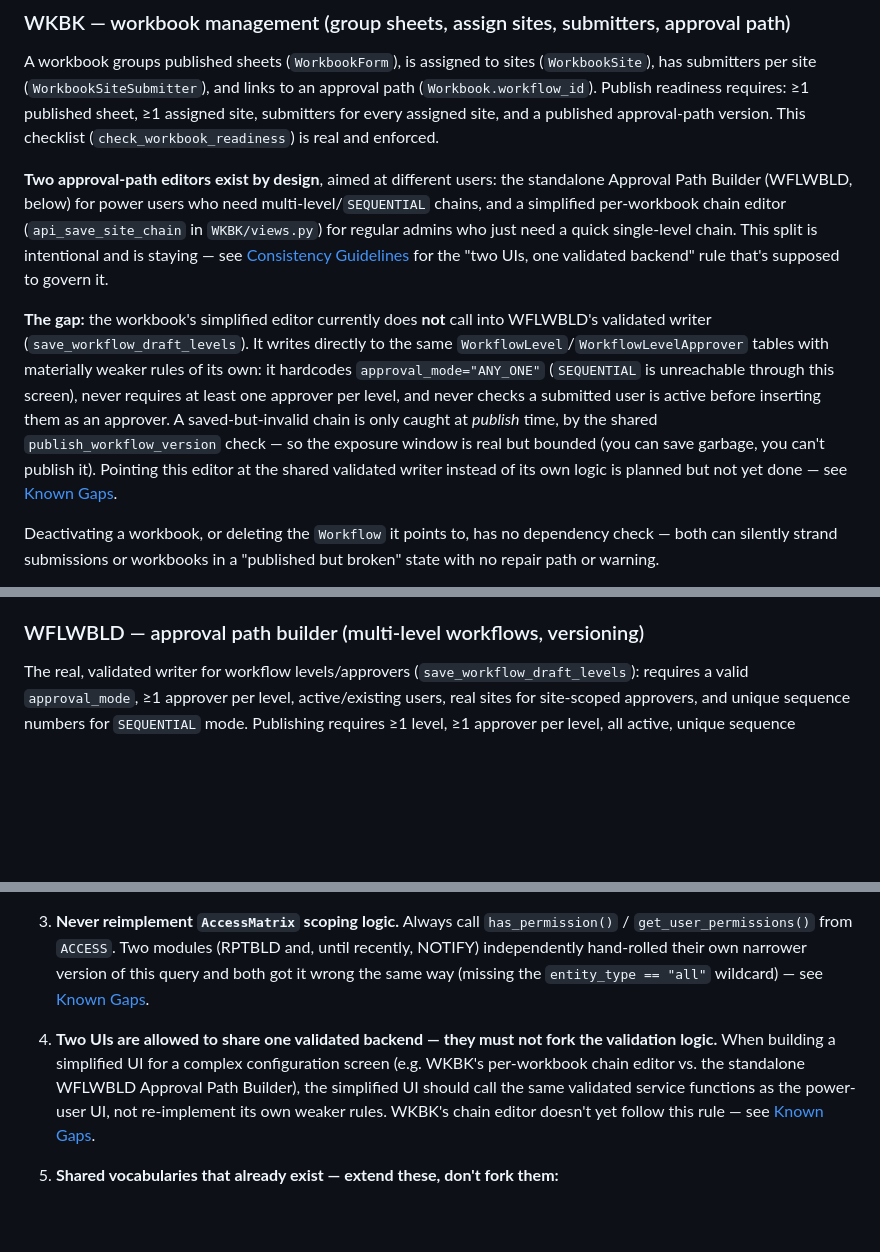
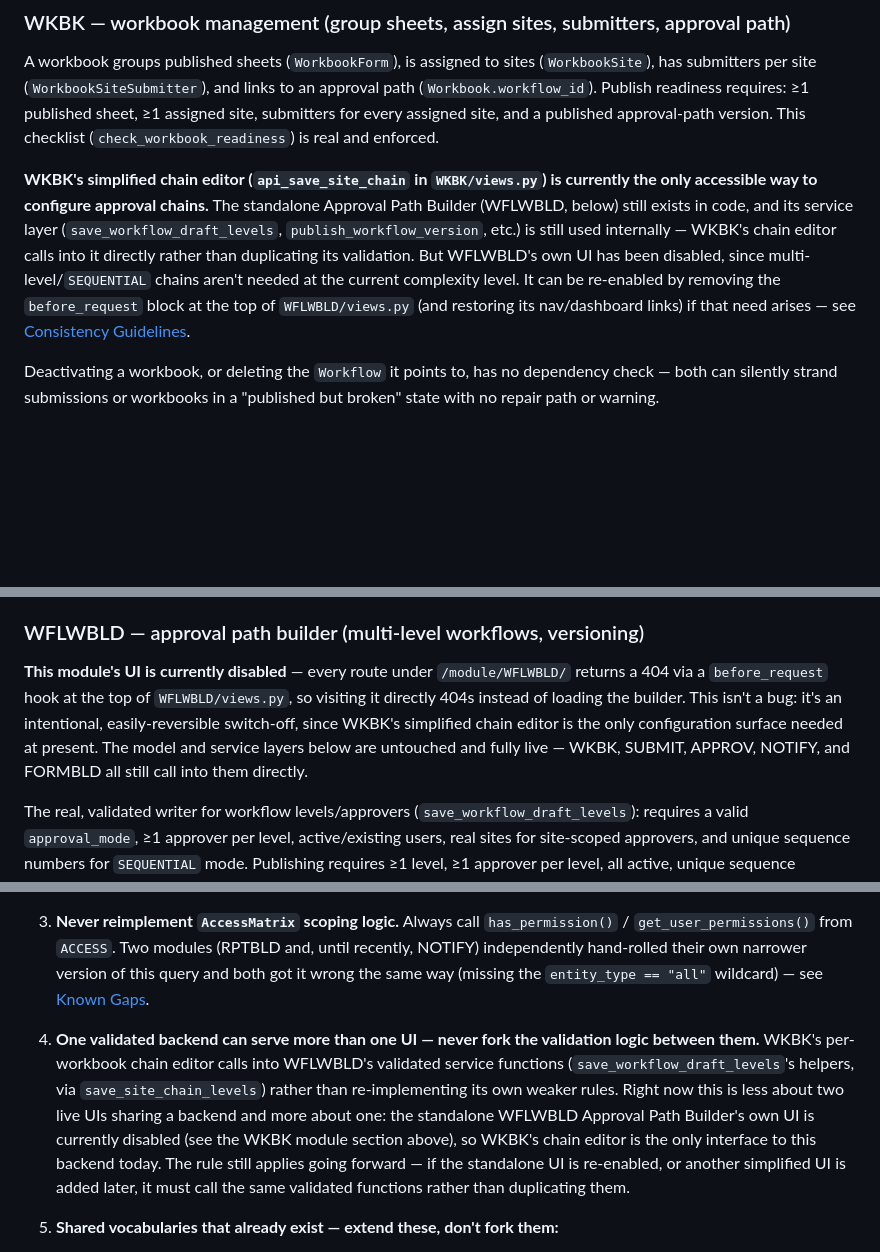
Before and after one commit to CMB-i/Digital-GHG-inventory, a Markdown page: README.md, 3 parts joined by grey strips. Rendered like a GitHub page; blank space fills up the shorter version.

Commit message:
readme: document WFLWBLD UI as disabled post-integration
WKBK's simplified chain editor is now the only accessible way to
configure approval chains. Standalone Approval Path Builder still
exists in code and is used internally, UI disabled since no
multi-level/SEQUENTIAL chains are needed today.

```diff
--- a/README.md
+++ b/README.md
@@ -203,9 +203,7 @@ No row locking here either — concurrent approvals at an `ANY_ONE` level can do
 
 A workbook groups published sheets (`WorkbookForm`), is assigned to sites (`WorkbookSite`), has submitters per site (`WorkbookSiteSubmitter`), and links to an approval path (`Workbook.workflow_id`). Publish readiness requires: ≥1 published sheet, ≥1 assigned site, submitters for every assigned site, and a published approval-path version. This checklist (`check_workbook_readiness`) is real and enforced.
 
-**Two approval-path editors exist by design**, aimed at different users: the standalone Approval Path Builder (WFLWBLD, below) for power users who need multi-level/`SEQUENTIAL` chains, and a simplified per-workbook chain editor (`api_save_site_chain` in `WKBK/views.py`) for regular admins who just need a quick single-level chain. This split is intentional and is staying — see [Consistency Guidelines](#consistency-guidelines) for the "two UIs, one validated backend" rule that's supposed to govern it.
-
-**The gap:** the workbook's simplified editor currently does **not** call into WFLWBLD's validated writer (`save_workflow_draft_levels`). It writes directly to the same `WorkflowLevel`/`WorkflowLevelApprover` tables with materially weaker rules of its own: it hardcodes `approval_mode="ANY_ONE"` (`SEQUENTIAL` is unreachable through this screen), never requires at least one approver per level, and never checks a submitted user is active before inserting them as an approver. A saved-but-invalid chain is only caught at *publish* time, by the shared `publish_workflow_version` check — so the exposure window is real but bounded (you can save garbage, you can't publish it). Pointing this editor at the shared validated writer instead of its own logic is planned but not yet done — see [Known Gaps](#known-gaps).
+**WKBK's simplified chain editor (`api_save_site_chain` in `WKBK/views.py`) is currently the only accessible way to configure approval chains.** The standalone Approval Path Builder (WFLWBLD, below) still exists in code, and its service layer (`save_workflow_draft_levels`, `publish_workflow_version`, etc.) is still used internally — WKBK's chain editor calls into it directly rather than duplicating its validation. But WFLWBLD's own UI has been disabled, since multi-level/`SEQUENTIAL` chains aren't needed at the current complexity level. It can be re-enabled by removing the `before_request` block at the top of `WFLWBLD/views.py` (and restoring its nav/dashboard links) if that need arises — see [Consistency Guidelines](#consistency-guidelines).
 
 Deactivating a workbook, or deleting the `Workflow` it points to, has no dependency check — both can silently strand submissions or workbooks in a "published but broken" state with no repair path or warning.
 
@@ -220,6 +218,8 @@ Fields (`Field`/`FieldVersion`) are properly versioned — publishing a new draf
 Publish readiness for a sheet requires non-empty fields, dropdown fields to have options, and calculated fields to reference a *published* formula version. There is no check, at field-deletion time, for whether a formula still references the field being deleted — a formula can be published against a field, and that field can later be soft-deleted with no warning, breaking the formula silently at evaluation time.
 
 ### WFLWBLD — approval path builder (multi-level workflows, versioning)
+
+**This module's UI is currently disabled** — every route under `/module/WFLWBLD/` returns a 404 via a `before_request` hook at the top of `WFLWBLD/views.py`, so visiting it directly 404s instead of loading the builder. This isn't a bug: it's an intentional, easily-reversible switch-off, since WKBK's simplified chain editor is the only configuration surface needed at present. The model and service layers below are untouched and fully live — WKBK, SUBMIT, APPROV, NOTIFY, and FORMBLD all still call into them directly.
 
 The real, validated writer for workflow levels/approvers (`save_workflow_draft_levels`): requires a valid `approval_mode`, ≥1 approver per level, active/existing users, real sites for site-scoped approvers, and unique sequence numbers for `SEQUENTIAL` mode. Publishing requires ≥1 level, ≥1 approver per level, all active, unique sequence numbers where relevant.
 
@@ -301,7 +301,7 @@ Added to prevent the kind of drift documented in [Known Gaps](#known-gaps) from
 
 3. **Never reimplement `AccessMatrix` scoping logic.** Always call `has_permission()` / `get_user_permissions()` from `ACCESS`. Two modules (RPTBLD and, until recently, NOTIFY) independently hand-rolled their own narrower version of this query and both got it wrong the same way (missing the `entity_type == "all"` wildcard) — see [Known Gaps](#known-gaps).
 
-4. **Two UIs are allowed to share one validated backend — they must not fork the validation logic.** When building a simplified UI for a complex configuration screen (e.g. WKBK's per-workbook chain editor vs. the standalone WFLWBLD Approval Path Builder), the simplified UI should call the same validated service functions as the power-user UI, not re-implement its own weaker rules. WKBK's chain editor doesn't yet follow this rule — see [Known Gaps](#known-gaps).
+4. **One validated backend can serve more than one UI — never fork the validation logic between them.** WKBK's per-workbook chain editor calls into WFLWBLD's validated service functions (`save_workflow_draft_levels`'s helpers, via `save_site_chain_levels`) rather than re-implementing its own weaker rules. Right now this is less about two live UIs sharing a backend and more about one: the standalone WFLWBLD Approval Path Builder's own UI is currently disabled (see the WKBK module section above), so WKBK's chain editor is the only interface to this backend today. The rule still applies going forward — if the standalone UI is re-enabled, or another simplified UI is added later, it must call the same validated functions rather than duplicating them.
 
 5. **Shared vocabularies that already exist — extend these, don't fork them:**
    - **Submission status** — string literals (`"Draft"`, `"Submitted"`, `"Resubmitted"`, `"Under Review"`, `"Changes Requested"`, `"Approved"`, `"Rejected"`) defined independently in both `SUBMIT/service.py` and `APPROV/service.py`. There is no shared enum yet (see [Known Gaps](#known-gaps)) — until there is, keep any new status string consistent with both existing tuples rather than inventing a new casing convention.
```
